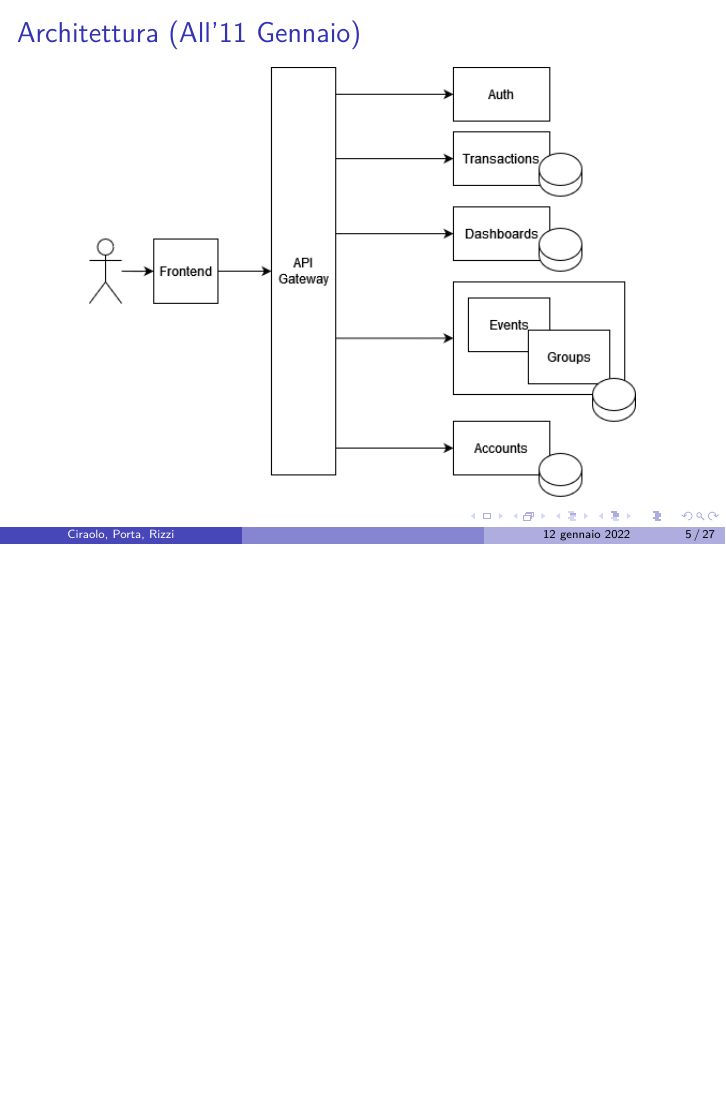
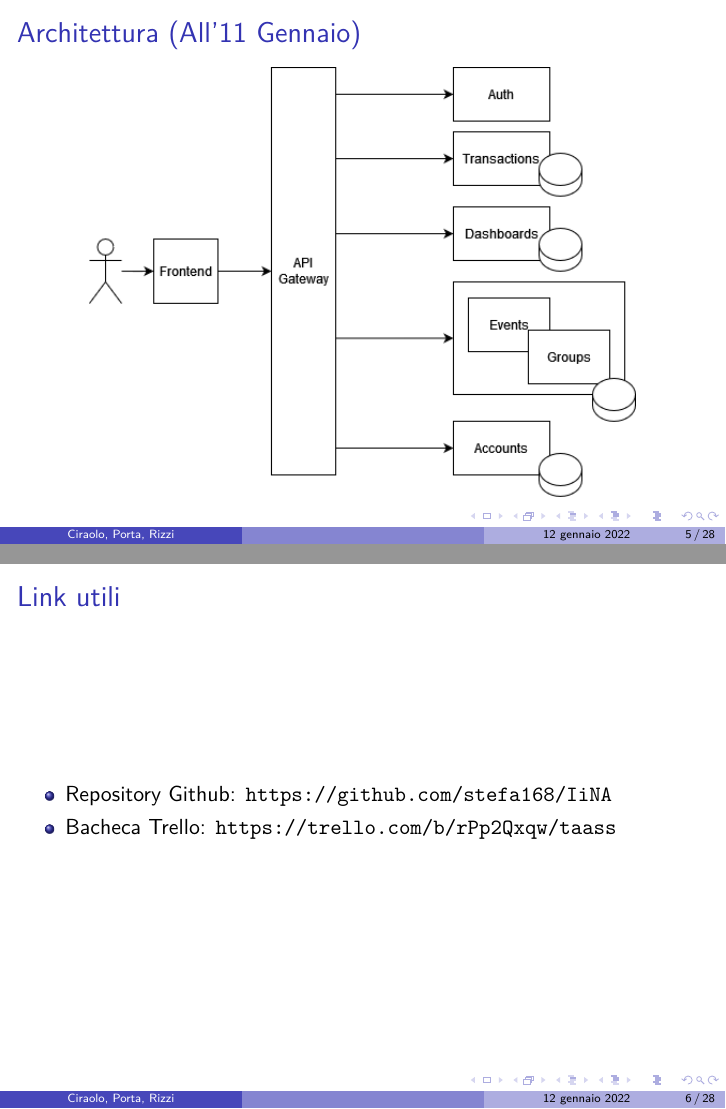
Before and after one commit to FrancescoCiraolo/progetto-taass, LaTeX slides (primareview.tex): page 5 of 27 before the commit and pages 5 and 6 of 28 after it, the two joined at a grey line, the shorter picture padded with empty space. Compiled offline with pdfLaTeX.

Commit message:
Aggiunti link richiesti

```diff
--- a/primareview.tex
+++ b/primareview.tex
@@ -108,6 +108,14 @@
 			\centering
 			\includegraphics[width=0.8\linewidth]{Architecture Draft}
 		\end{figure}
+	\end{frame}
+
+	\begin{frame}
+		\frametitle{Link utili}
+		\begin{itemize}
+			\item Repository Github: \url{https://github.com/stefa168/IiNA}
+			\item Bacheca Trello: \url{https://trello.com/b/rPp2Qxqw/taass}
+		\end{itemize}
 	\end{frame}
 
 	\begin{frame}[plain]
```
